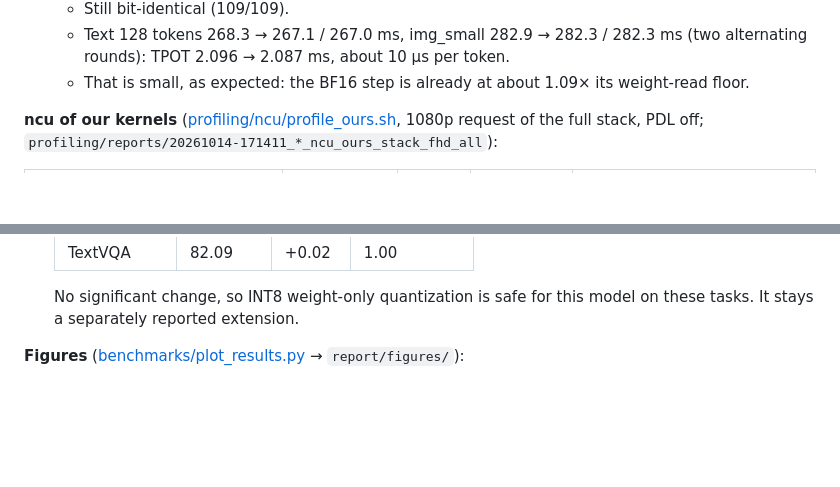
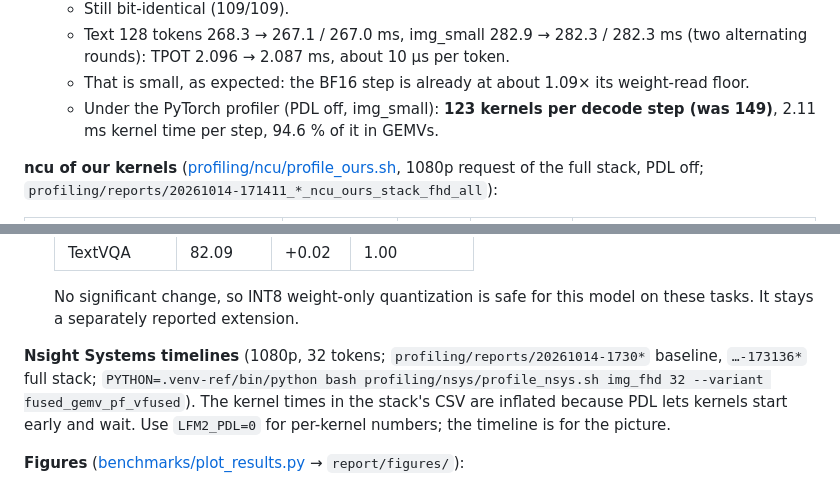
Before and after one commit to jainilbavishi24/LFM2.5-VL-Optimization, a Markdown page: docs/experiment_log.md, 2 parts joined by grey strips. GitHub-like rendering; blank space fills up the shorter version.

Commit message:
Log: O2d = 123 kernels per decode step (was 149); nsys timeline note

```diff
--- a/docs/experiment_log.md
+++ b/docs/experiment_log.md
@@ -138,6 +138,7 @@ Entry template:
   - Still bit-identical (109/109).
   - Text 128 tokens 268.3 → 267.1 / 267.0 ms, img_small 282.9 → 282.3 / 282.3 ms (two alternating rounds): TPOT 2.096 → 2.087 ms, about 10 µs per token.
   - That is small, as expected: the BF16 step is already at about 1.09× its weight-read floor.
+  - Under the PyTorch profiler (PDL off, img_small): **123 kernels per decode step (was 149)**, 2.11 ms kernel time per step, 94.6 % of it in GEMVs.
 
 **ncu of our kernels** ([profiling/ncu/profile_ours.sh](../profiling/ncu/profile_ours.sh), 1080p request of the full stack, PDL off; `profiling/reports/20261014-171411_*_ncu_ours_stack_fhd_all`):
 
@@ -179,6 +180,8 @@ Entry template:
   | TextVQA | 82.09 | +0.02 | 1.00 |
 
   No significant change, so INT8 weight-only quantization is safe for this model on these tasks. It stays a separately reported extension.
+
+**Nsight Systems timelines** (1080p, 32 tokens; `profiling/reports/20261014-1730*` baseline, `…-173136*` full stack; `PYTHON=.venv-ref/bin/python bash profiling/nsys/profile_nsys.sh img_fhd 32 --variant fused_gemv_pf_vfused`). The kernel times in the stack's CSV are inflated because PDL lets kernels start early and wait. Use `LFM2_PDL=0` for per-kernel numbers; the timeline is for the picture.
 
 **Figures** ([benchmarks/plot_results.py](../benchmarks/plot_results.py) → `report/figures/`):
 - `decode_tpot.png`: now with the final stack; INT4 dropped; INT8 labelled as an extension.
```
